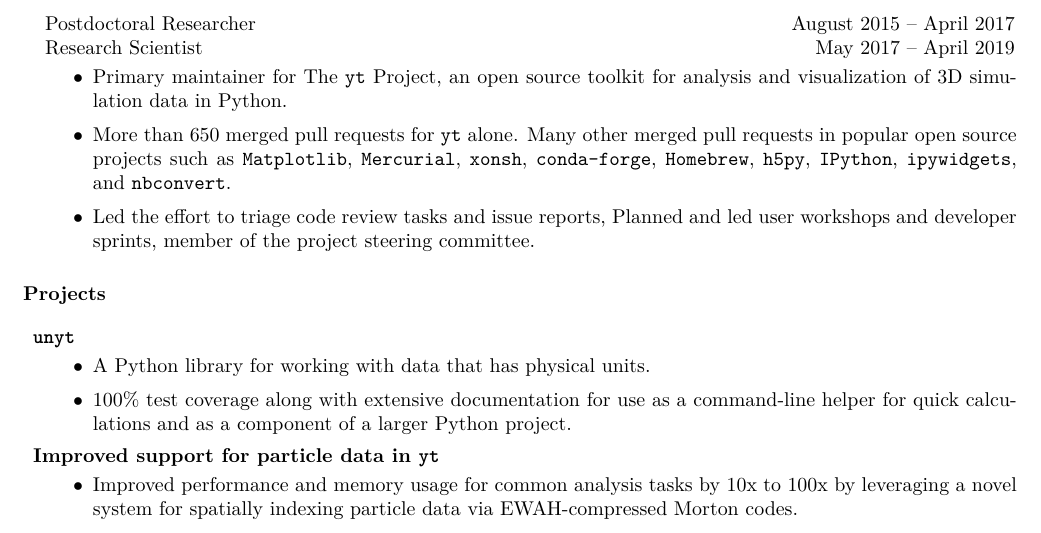
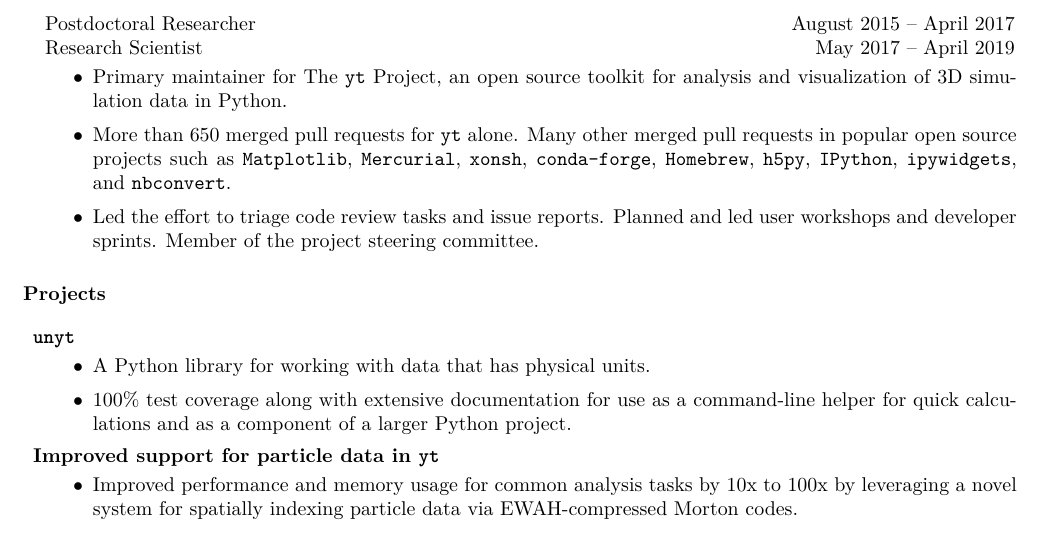
Before and after one commit to ngoldbaum/cv, a LaTeX CV (cv.tex): part of the page, cut so that both start at the same text. Compiled offline with pdfLaTeX.

Commit message:
typo fix

```diff
--- a/cv.tex
+++ b/cv.tex
@@ -118,9 +118,9 @@
       \texttt{Matplotlib}, \texttt{Mercurial}, \texttt{xonsh},
       \texttt{conda-forge}, \texttt{Homebrew}, \texttt{h5py}, \texttt{IPython},
       \texttt{ipywidgets}, and \texttt{nbconvert}.
-    \item Led the effort to triage code review tasks and issue reports, Planned
-      and led user workshops and developer sprints, member of the project steering
-      committee.
+    \item Led the effort to triage code review tasks and issue reports. Planned
+      and led user workshops and developer sprints. Member of the project
+      steering committee.
   \end{itemize}
 
 \end{itemize}
```
